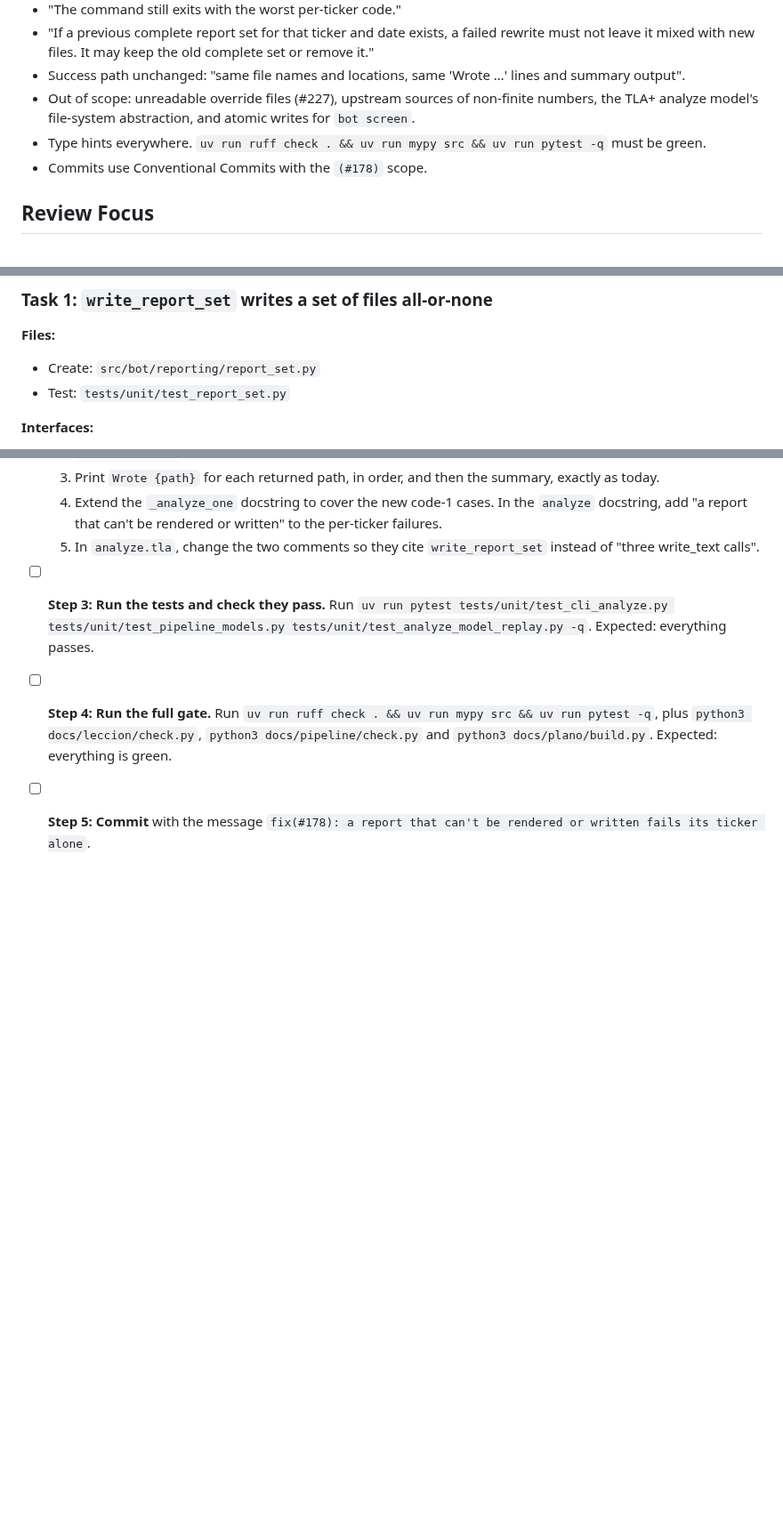
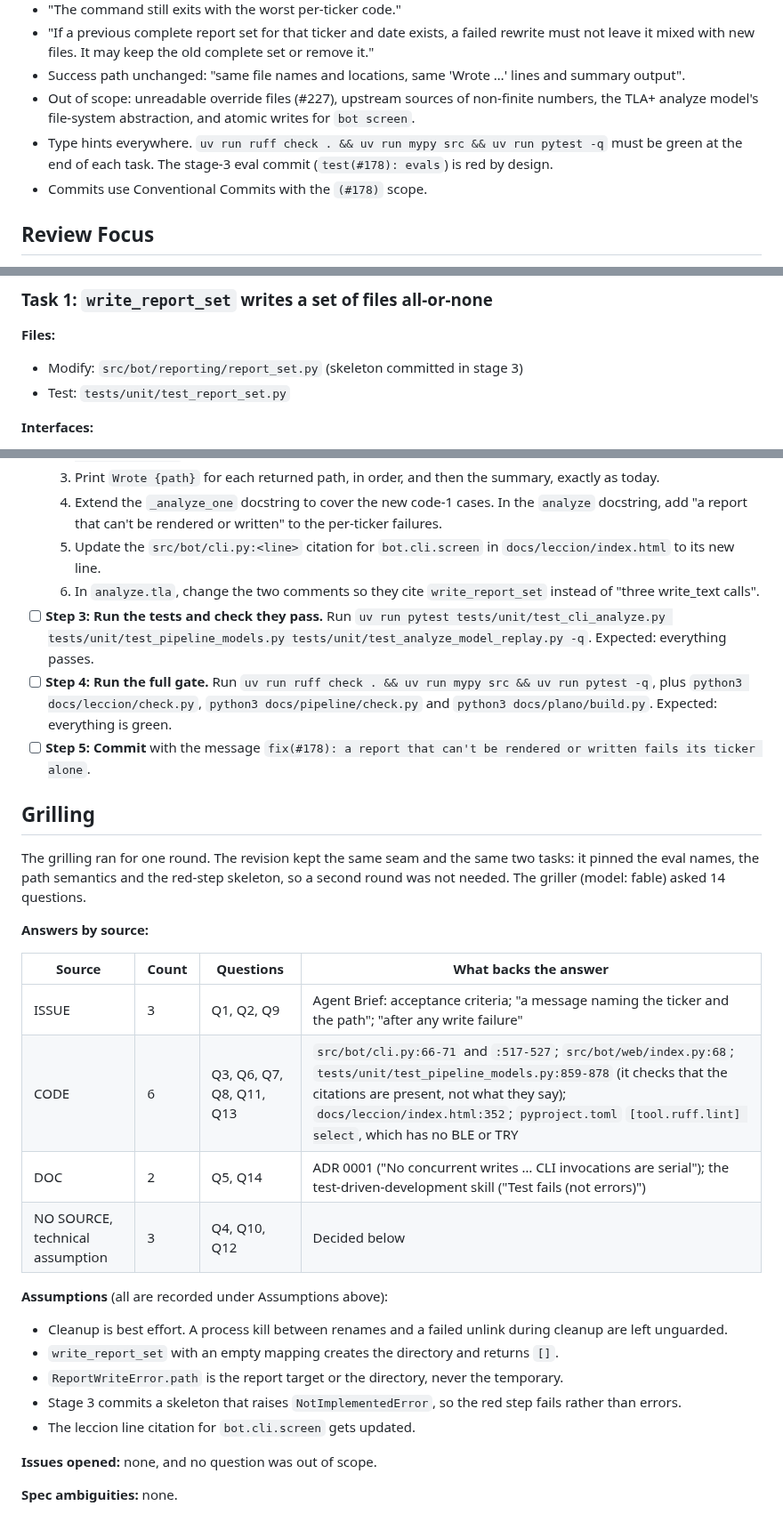
Before and after one commit to nicolas-ricc/damodaran, a Markdown page: docs/plans/2026-11-08-178-analyze-report-set-all-or-none.md, 3 parts joined by grey strips. Shown at 89% size. Drawn GitHub-style; blank space fills up the shorter version.

Commit message:
plan(#178): grilling round 1
Co-Authored-By: Claude Opus 5.5 <noreply@anthropic.com>

```diff
--- a/docs/plans/2026-11-08-178-analyze-report-set-all-or-none.md
+++ b/docs/plans/2026-11-08-178-analyze-report-set-all-or-none.md
@@ -21,7 +21,7 @@
 - "If a previous complete report set for that ticker and date exists, a failed rewrite must not leave it mixed with new files. It may keep the old complete set or remove it."
 - Success path unchanged: "same file names and locations, same 'Wrote …' lines and summary output".
 - Out of scope: unreadable override files (#227), upstream sources of non-finite numbers, the TLA+ analyze model's file-system abstraction, and atomic writes for `bot screen`.
-- Type hints everywhere. `uv run ruff check . && uv run mypy src && uv run pytest -q` must be green.
+- Type hints everywhere. `uv run ruff check . && uv run mypy src && uv run pytest -q` must be green at the end of each task. The stage-3 eval commit (`test(#178): evals`) is red by design.
 - Commits use Conventional Commits with the `(#178)` scope.
 
 ## Review Focus
@@ -55,7 +60,7 @@
 ### Task 1: `write_report_set` writes a set of files all-or-none
 
 **Files:**
-- Create: `src/bot/reporting/report_set.py`
+- Modify: `src/bot/reporting/report_set.py` (skeleton committed in stage 3)
 - Test: `tests/unit/test_report_set.py`
 
 **Interfaces:**
@@ -102,7 +116,32 @@
   2. Call `write_report_set(out_dir, reports)`. On `except ReportWriteError`, print `"{ticker}: cannot write report — {exc}"` and return 1.
   3. Print `Wrote {path}` for each returned path, in order, and then the summary, exactly as today.
   4. Extend the `_analyze_one` docstring to cover the new code-1 cases. In the `analyze` docstring, add "a report that can't be rendered or written" to the per-ticker failures.
-  5. In `analyze.tla`, change the two comments so they cite `write_report_set` instead of "three write_text calls".
+  5. Update the `src/bot/cli.py:<line>` citation for `bot.cli.screen` in `docs/leccion/index.html` to its new line.
+  6. In `analyze.tla`, change the two comments so they cite `write_report_set` instead of "three write_text calls".
 - [ ] **Step 3: Run the tests and check they pass.** Run `uv run pytest tests/unit/test_cli_analyze.py tests/unit/test_pipeline_models.py tests/unit/test_analyze_model_replay.py -q`. Expected: everything passes.
 - [ ] **Step 4: Run the full gate.** Run `uv run ruff check . && uv run mypy src && uv run pytest -q`, plus `python3 docs/leccion/check.py`, `python3 docs/pipeline/check.py` and `python3 docs/plano/build.py`. Expected: everything is green.
 - [ ] **Step 5: Commit** with the message `fix(#178): a report that can't be rendered or written fails its ticker alone`.
+
+## Grilling
+
+The grilling ran for one round. The revision kept the same seam and the same two tasks: it pinned the eval names, the path semantics and the red-step skeleton, so a second round was not needed. The griller (model: fable) asked 14 questions.
+
+**Answers by source:**
+
+| Source | Count | Questions | What backs the answer |
+|---|---|---|---|
+| ISSUE | 3 | Q1, Q2, Q9 | Agent Brief: acceptance criteria; "a message naming the ticker and the path"; "after any write failure" |
+| CODE | 6 | Q3, Q6, Q7, Q8, Q11, Q13 | `src/bot/cli.py:66-71` and `:517-527`; `src/bot/web/index.py:68`; `tests/unit/test_pipeline_models.py:859-878` (it checks that the citations are present, not what they say); `docs/leccion/index.html:352`; `pyproject.toml` `[tool.ruff.lint] select`, which has no BLE or TRY |
+| DOC | 2 | Q5, Q14 | ADR 0001 ("No concurrent writes … CLI invocations are serial"); the test-driven-development skill ("Test fails (not errors)") |
+| NO SOURCE, technical assumption | 3 | Q4, Q10, Q12 | Decided below |
+
+**Assumptions** (all are recorded under Assumptions above):
+- Cleanup is best effort. A process kill between renames and a failed unlink during cleanup are left unguarded.
+- `write_report_set` with an empty mapping creates the directory and returns `[]`.
+- `ReportWriteError.path` is the report target or the directory, never the temporary.
+- Stage 3 commits a skeleton that raises `NotImplementedError`, so the red step fails rather than errors.
+- The leccion line citation for `bot.cli.screen` gets updated.
+
+**Issues opened:** none, and no question was out of scope.
+
+**Spec ambiguities:** none.
```
Also changed, not shown: other parts of docs/plans/2026-11-08-178-analyze-report-set-all-or-none.md (+19 -5 lines).
